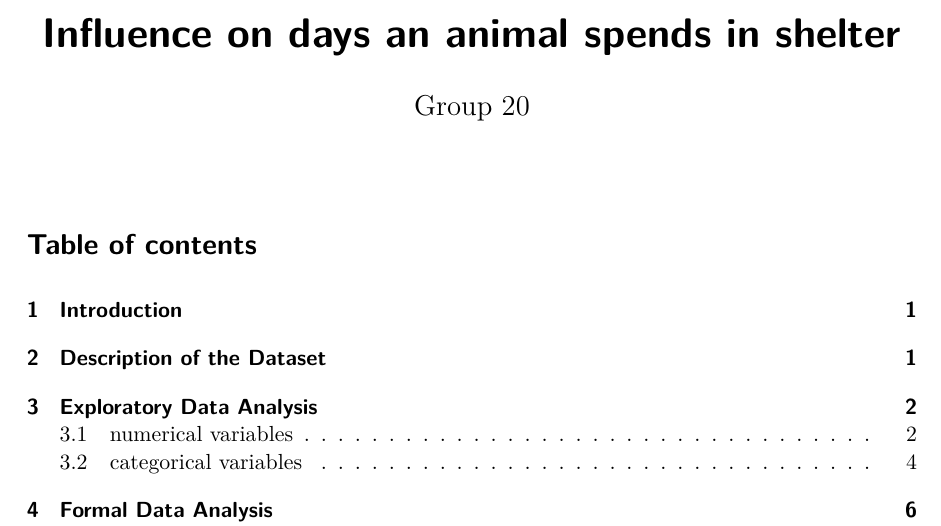
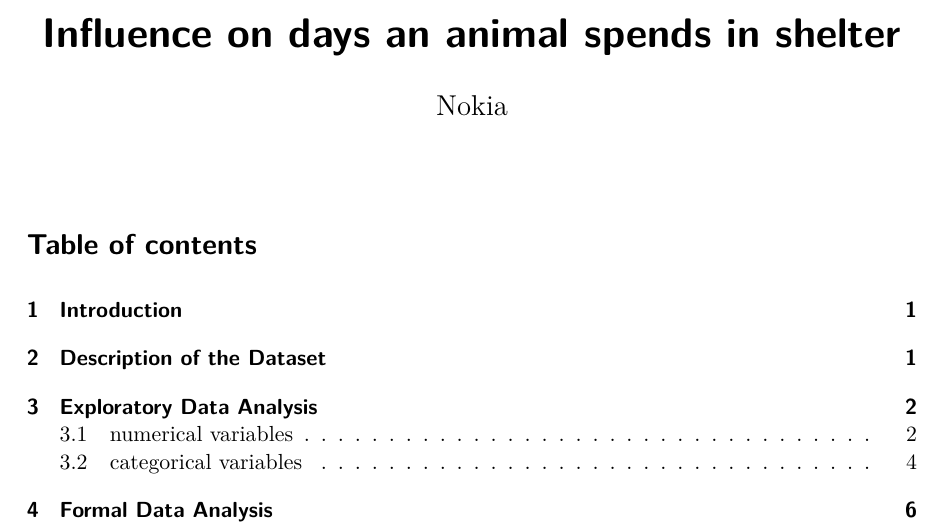
Before and after one commit to NokiaX300/DataWorks, a Quarto document (AnimalShelter_DaysImpact/AnimalShelter_DaysImpact.qmd): part of page 1 of 17, cut so that both start at the same text. The pictures show the output file AnimalShelter_DaysImpact/AnimalShelter_DaysImpact.pdf that the author committed with the source.

Commit message:
commit changes

```diff
--- a/AnimalShelter_DaysImpact/AnimalShelter_DaysImpact.qmd
+++ b/AnimalShelter_DaysImpact/AnimalShelter_DaysImpact.qmd
@@ -1,6 +1,6 @@
 ---
 title: "Influence on days an animal spends in shelter"
-author: "Group 20"
+author: "Nokia"
 number-sections: true
 format:
   html:
```
Also changed, not shown: AnimalShelter_DaysImpact/AnimalShelter_DaysImpact.pdf.
